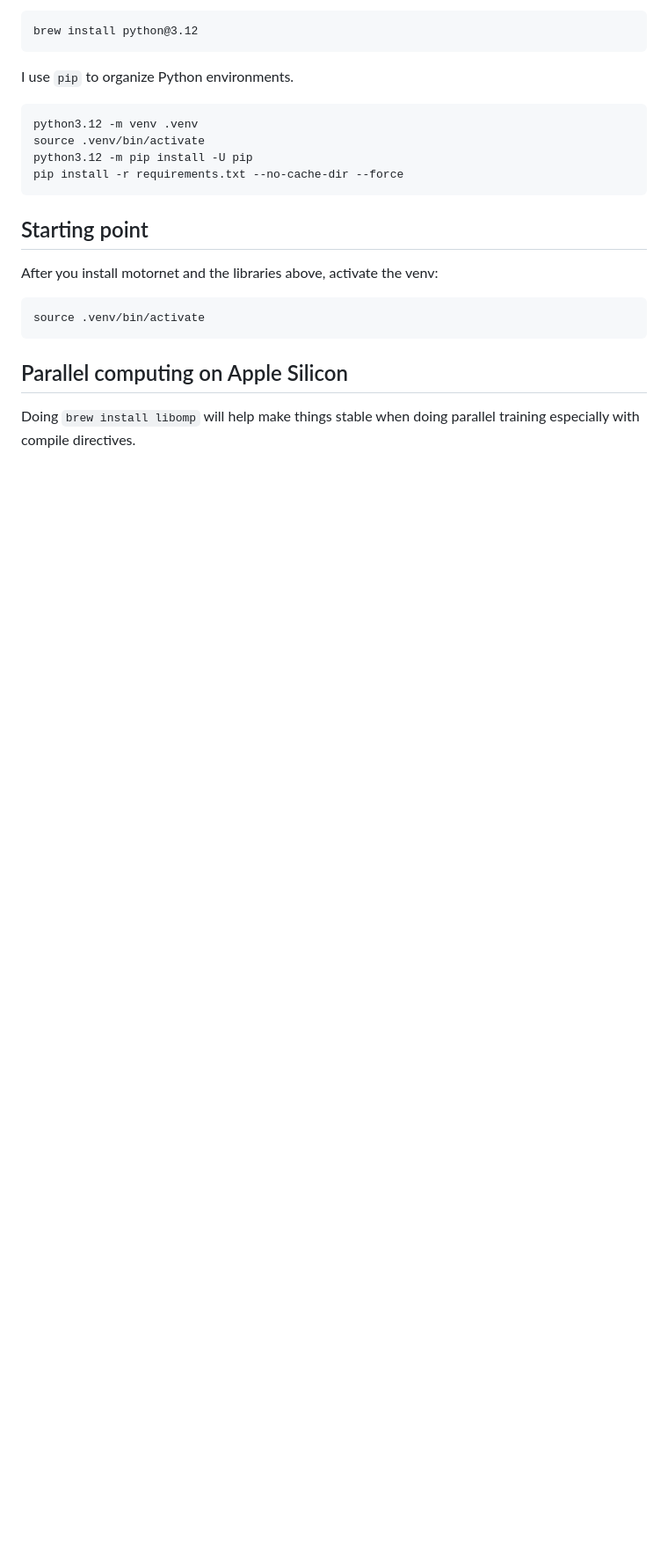
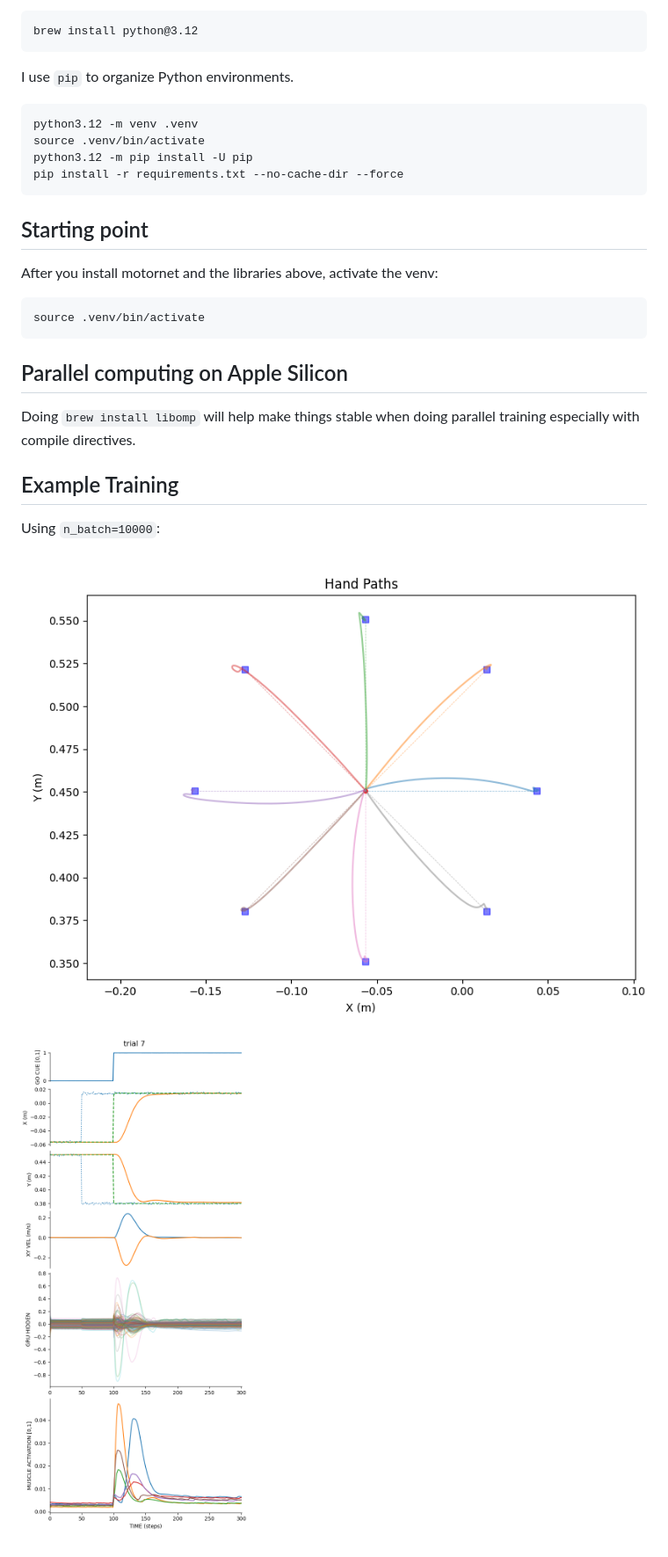
Before and after one commit to paulgribble/motornet_demo, a Markdown page: README.md, the part around the change. Shown at 88% size. GitHub-like rendering; pictures changed too: demo1_handpaths_test.png (added), demo1_signals_test_7.png (added); blank space fills up the shorter version.

Commit message:
example

```diff
--- a/README.md
+++ b/README.md
@@ -38,3 +38,11 @@ source .venv/bin/activate
 ## Parallel computing on Apple Silicon
 
 Doing `brew install libomp` will help make things stable when doing parallel training especially with compile directives.
+
+## Example Training
+
+Using `n_batch=10000`:
+
+![](demo1_handpaths_test.png)
+
+![](demo1_signals_test_7.png)
```
